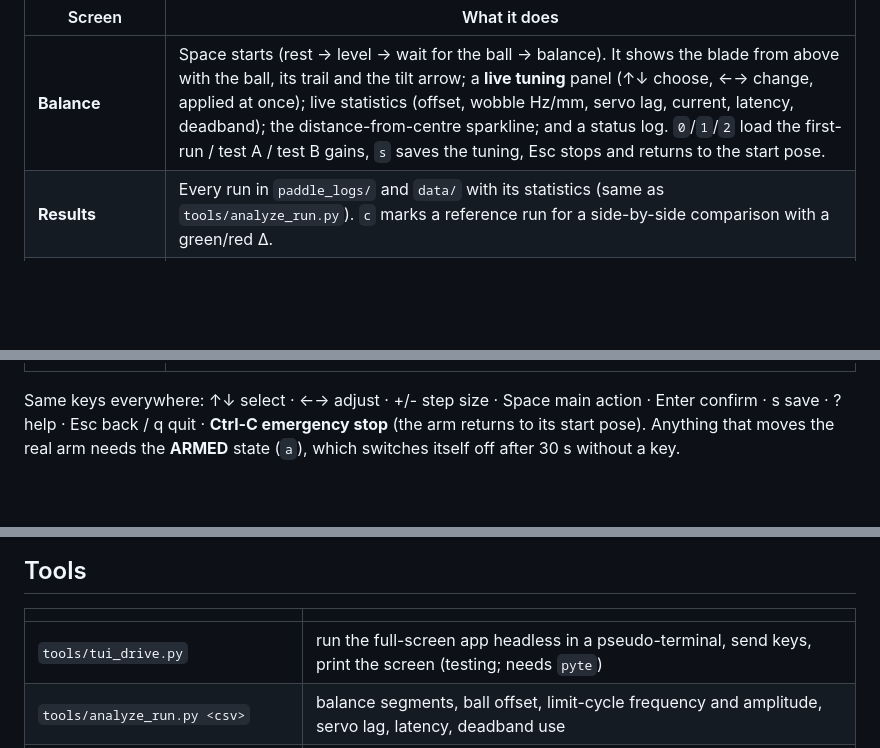
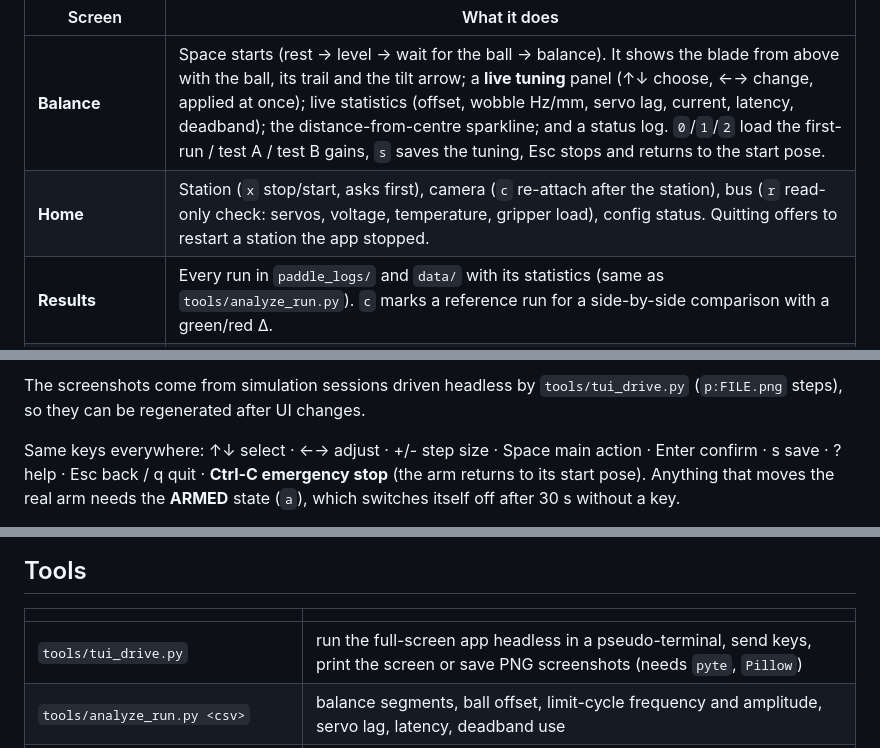
Before and after one commit to robomotic/PingPongSimBot, a Markdown page: README.md, 3 parts joined by grey strips. GitHub-like rendering; blank space fills up the shorter version.

```diff
--- a/README.md
+++ b/README.md
@@ -60,5 +60,6 @@ camera noise.
 | Screen | What it does |
 |---|---|
 | **Balance** | Space starts (rest → level → wait for the ball → balance). It shows the blade from above with the ball, its trail and the tilt arrow; a **live tuning** panel (↑↓ choose, ←→ change, applied at once); live statistics (offset, wobble Hz/mm, servo lag, current, latency, deadband); the distance-from-centre sparkline; and a status log. `0`/`1`/`2` load the first-run / test A / test B gains, `s` saves the tuning, Esc stops and returns to the start pose. |
+| **Home** | Station (`x` stop/start, asks first), camera (`c` re-attach after the station), bus (`r` read-only check: servos, voltage, temperature, gripper load), config status. Quitting offers to restart a station the app stopped. |
 | **Results** | Every run in `paddle_logs/` and `data/` with its statistics (same as `tools/analyze_run.py`). `c` marks a reference run for a side-by-side comparison with a green/red Δ. |
 | Pose, Gripper, Camera, Calibrate, System ID | coming next (the line commands below still work) |
@@ -65,3 +80,5 @@ camera noise.
+The screenshots come from simulation sessions driven headless by `tools/tui_drive.py` (`p:FILE.png` steps), so they can be
+regenerated after UI changes.
 
 Same keys everywhere: ↑↓ select · ←→ adjust · +/- step size · Space main action · Enter confirm · s save · ? help ·
 Esc back / q quit · **Ctrl-C emergency stop** (the arm returns to its start pose). Anything that moves the real arm needs the
@@ -96,7 +113,7 @@ All settings and calibrations live in `paddle.toml`. Each run writes `paddle_log
 
 | | |
 |---|---|
-| `tools/tui_drive.py` | run the full-screen app headless in a pseudo-terminal, send keys, print the screen (testing; needs `pyte`) |
+| `tools/tui_drive.py` | run the full-screen app headless in a pseudo-terminal, send keys, print the screen or save PNG screenshots (needs `pyte`, `Pillow`) |
 | `tools/analyze_run.py <csv>` | balance segments, ball offset, limit-cycle frequency and amplitude, servo lag, latency, deadband use |
 | `tools/tune_sim.py` | 2-axis sim fitted to the real run (delay, servo lag, slop, noise); grid-searches gains |
 | `tools/station_read_positions.py` | read all servo positions through a running station (read-only), e.g. after teleop |
```
Also changed, not shown: other parts of README.md (+14 -0 lines), CLAUDE.md (+4 -2 lines), docs/screenshots/balance-help.png (added), docs/screenshots/balance.png (added), docs/screenshots/home.png (added), docs/screenshots/results.png (added), 3 other files.
